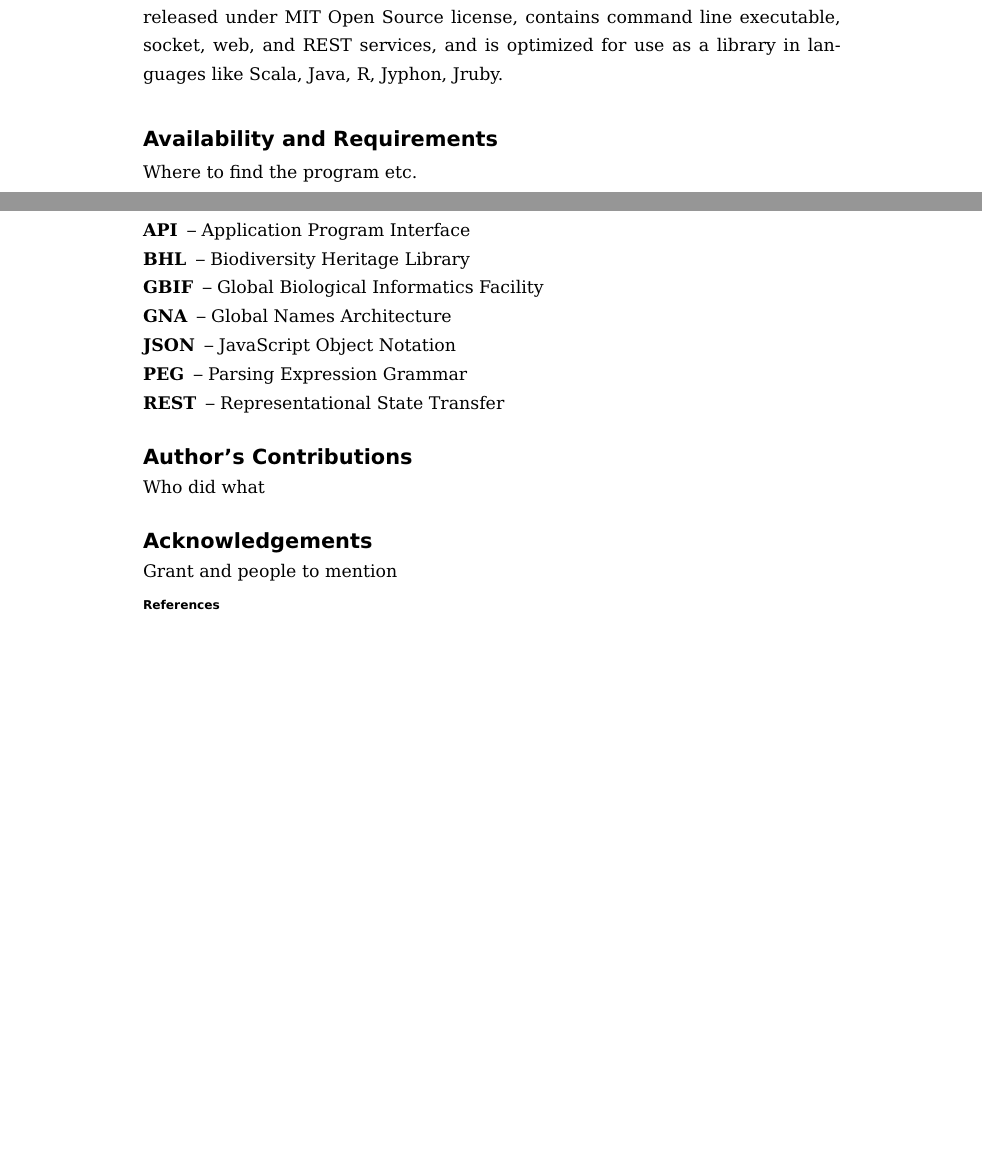
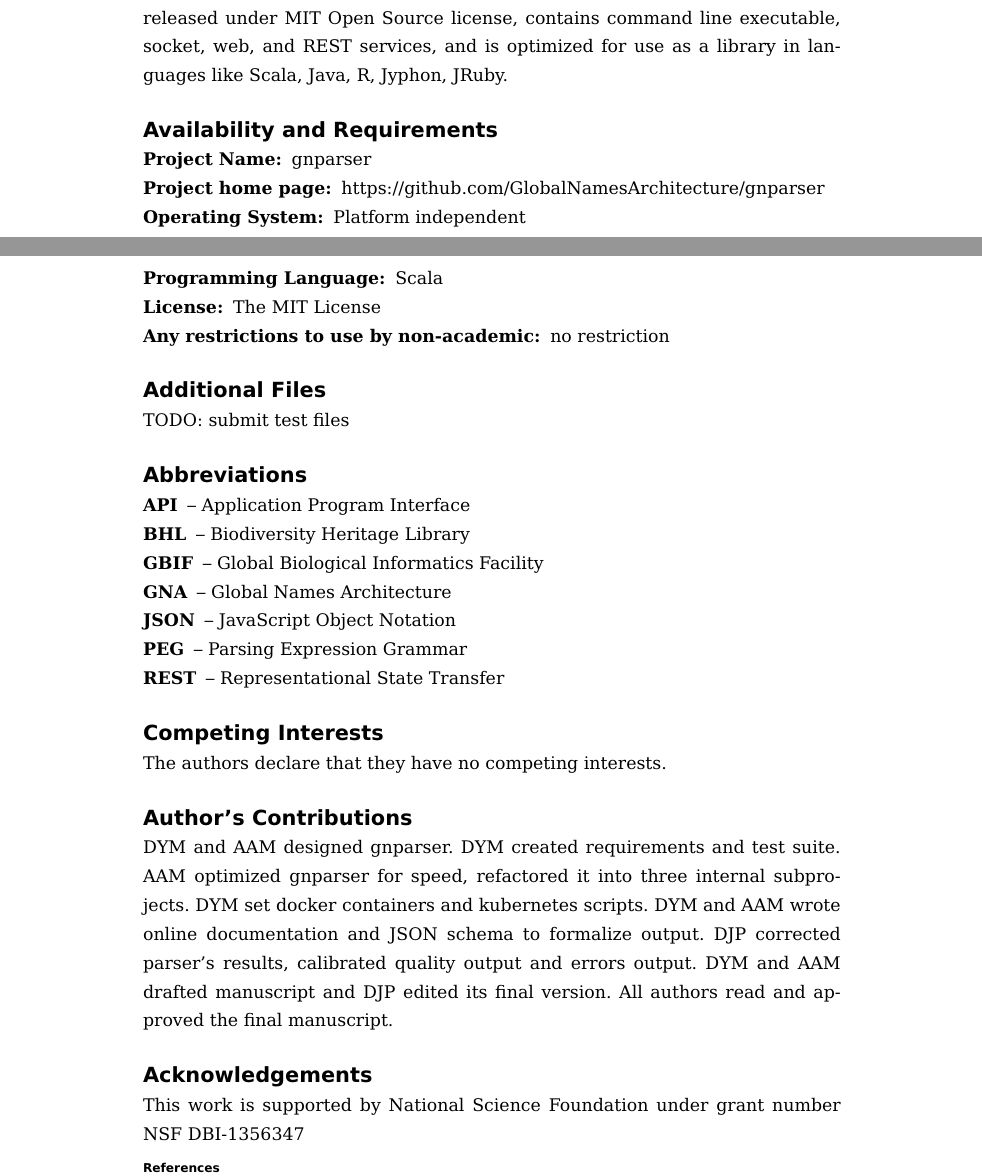
Before and after one commit to mjy/gnparser-paper, a LaTeX document (gnparser.tex): two parts of pages 14 and 15 of 15 before the commit and two parts of pages 14 and 15 of 16 after it, joined at a grey line, cut so that both start at the same text, the shorter picture padded with empty space. Compiled offline with pdfLaTeX.

Commit message:
Fix #42 Prepare technical sections

```diff
--- a/gnparser.tex
+++ b/gnparser.tex
@@ -994,11 +994,22 @@ matching, finding them in texts, sharing them in standardised forms,
 extracting, comparing and analysing metadata ``hidden'' in the name strings.
 The gnparser tool is released under MIT Open Source license, contains command
 line executable, socket, web, and REST services, and is optimized for use as a
-library in languages like Scala, Java, R, Jyphon, Jruby.
+library in languages like Scala, Java, R, Jyphon, JRuby.
 
 \section*{Availability and Requirements}
 
-Where to find the program etc.
+\begin{description}
+  \item[Project Name:] gnparser
+  \item[Project home page:] https://github.com/GlobalNamesArchitecture/gnparser
+  \item[Operating System:] Platform independent
+  \item[Programming Language:] Scala
+  \item[License:] The MIT License
+  \item[Any restrictions to use by non-academic:] no restriction
+\end{description}
+
+\section*{Additional Files}
+
+TODO: submit test files
 
 \section*{Abbreviations}
 
@@ -1012,13 +1023,24 @@ Where to find the program etc.
   \item[REST] -- Representational State Transfer
 \end{description}
 
+\section*{Competing Interests}
+
+The authors declare that they have no competing interests.
+
 \section*{Author's Contributions}
 
-Who did what
+DYM and AAM designed gnparser. DYM created requirements and test suite. AAM
+optimized gnparser for speed, refactored it into three internal subprojects.
+DYM set docker containers and kubernetes scripts. DYM and AAM wrote online
+documentation and JSON schema to formalize output. DJP corrected parser's
+results, calibrated quality output and errors output. DYM and AAM drafted
+manuscript and DJP edited its final version. All authors read and approved the
+final manuscript.
 
 \section*{Acknowledgements}
 
-Grant and people to mention
+This work is supported by National Science Foundation under grant number NSF
+DBI-1356347
 
 %%%%%%%%%%%%%%%%%%%%%%%%%%%%%%%%%%%%%%%%%%%%%%%%%%%%%%%%%%%%%
 %%                  The Bibliography                       %%
```
Also changed, not shown: gnparser.tex (22 more changed lines).
